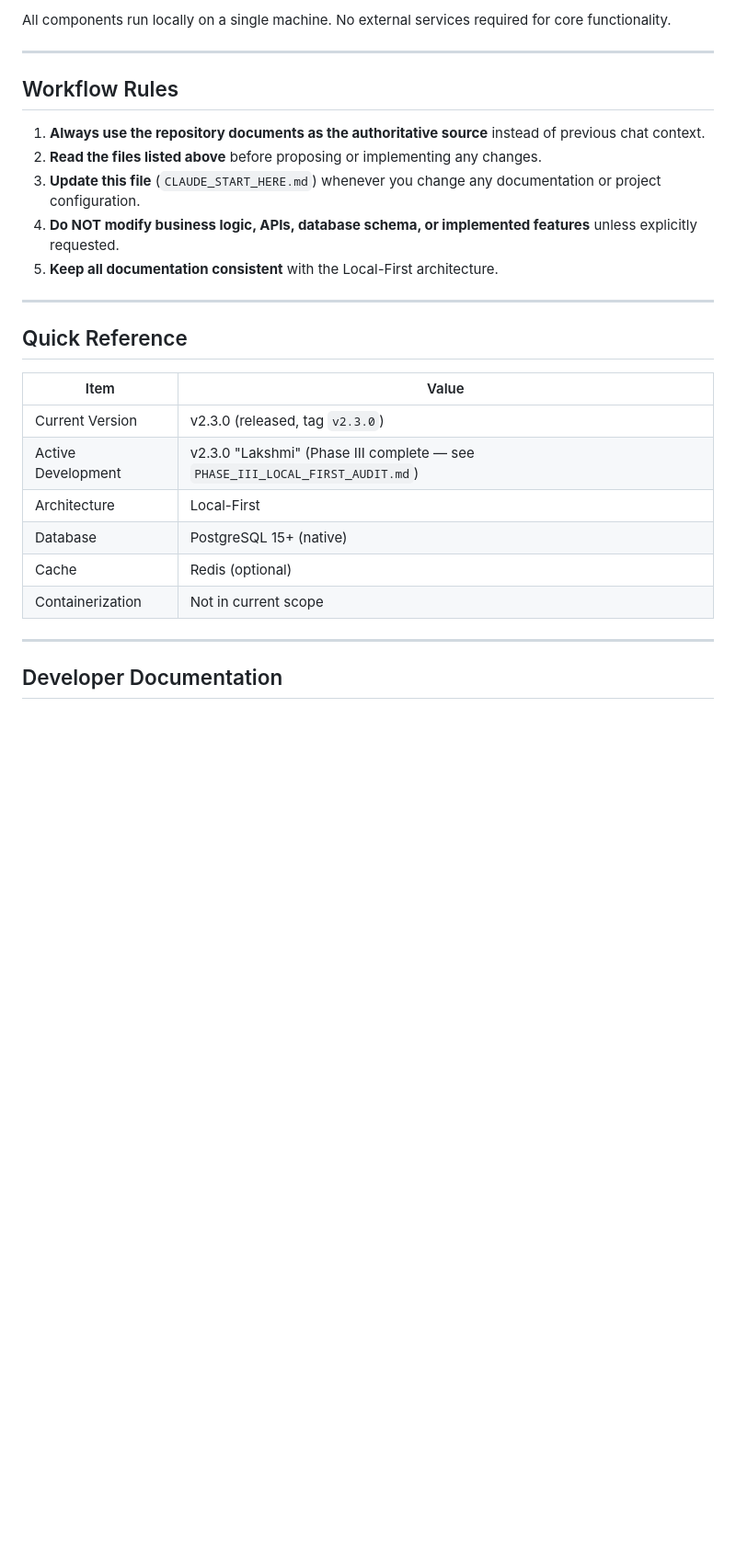
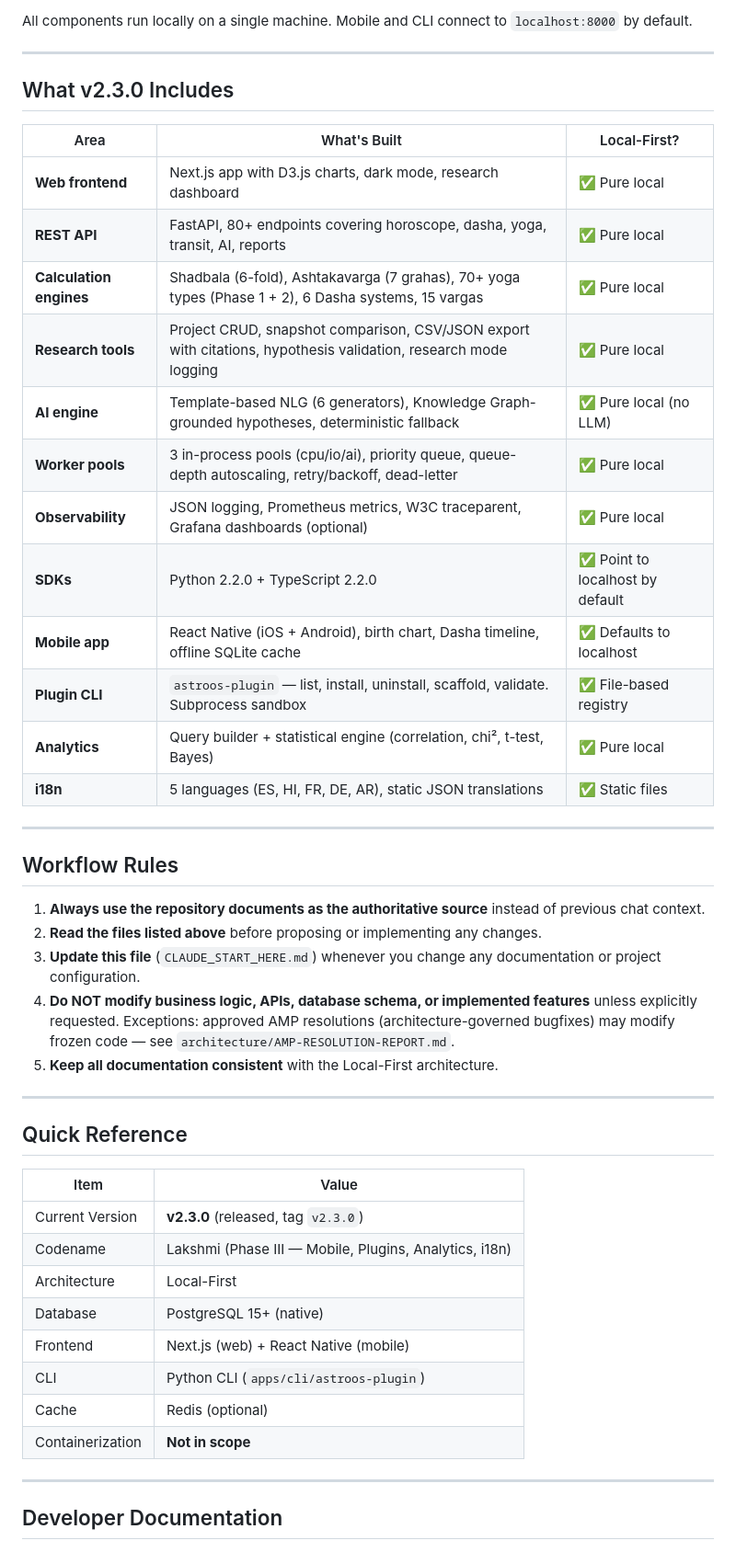
Before and after one commit to satyasai2025/AstroOs, a Markdown page: CLAUDE_START_HERE.md, the part around one of its changes. Shown at 92% size. Rendered like a GitHub page; blank space fills up the shorter version.

````diff
--- a/CLAUDE_START_HERE.md
+++ b/CLAUDE_START_HERE.md
@@ -47,6 +47,25 @@ Swiss Ephemeris (Astronomical Calculations)
 ```
 
-All components run locally on a single machine. No external services required for core functionality.
+All components run locally on a single machine. Mobile and CLI connect to `localhost:8000` by default.
+
+---
+
+## What v2.3.0 Includes
+
+| Area | What's Built | Local-First? |
+|------|-------------|--------------|
+| **Web frontend** | Next.js app with D3.js charts, dark mode, research dashboard | ✅ Pure local |
+| **REST API** | FastAPI, 80+ endpoints covering horoscope, dasha, yoga, transit, AI, reports | ✅ Pure local |
+| **Calculation engines** | Shadbala (6-fold), Ashtakavarga (7 grahas), 70+ yoga types (Phase 1 + 2), 6 Dasha systems, 15 vargas | ✅ Pure local |
+| **Research tools** | Project CRUD, snapshot comparison, CSV/JSON export with citations, hypothesis validation, research mode logging | ✅ Pure local |
+| **AI engine** | Template-based NLG (6 generators), Knowledge Graph-grounded hypotheses, deterministic fallback | ✅ Pure local (no LLM) |
+| **Worker pools** | 3 in-process pools (cpu/io/ai), priority queue, queue-depth autoscaling, retry/backoff, dead-letter | ✅ Pure local |
+| **Observability** | JSON logging, Prometheus metrics, W3C traceparent, Grafana dashboards (optional) | ✅ Pure local |
+| **SDKs** | Python 2.2.0 + TypeScript 2.2.0 | ✅ Point to localhost by default |
+| **Mobile app** | React Native (iOS + Android), birth chart, Dasha timeline, offline SQLite cache | ✅ Defaults to localhost |
+| **Plugin CLI** | `astroos-plugin` — list, install, uninstall, scaffold, validate. Subprocess sandbox | ✅ File-based registry |
+| **Analytics** | Query builder + statistical engine (correlation, chi², t-test, Bayes) | ✅ Pure local |
+| **i18n** | 5 languages (ES, HI, FR, DE, AR), static JSON translations | ✅ Static files |
 
 ---
 
@@ -55,7 +74,7 @@ All components run locally on a single machine. No external services required fo
 1. **Always use the repository documents as the authoritative source** instead of previous chat context.
 2. **Read the files listed above** before proposing or implementing any changes.
 3. **Update this file** (`CLAUDE_START_HERE.md`) whenever you change any documentation or project configuration.
-4. **Do NOT modify business logic, APIs, database schema, or implemented features** unless explicitly requested.
+4. **Do NOT modify business logic, APIs, database schema, or implemented features** unless explicitly requested. Exceptions: approved AMP resolutions (architecture-governed bugfixes) may modify frozen code — see `architecture/AMP-RESOLUTION-REPORT.md`.
 5. **Keep all documentation consistent** with the Local-First architecture.
 
 ---
@@ -64,12 +83,14 @@ All components run locally on a single machine. No external services required fo
 
 | Item | Value |
 |------|-------|
-| Current Version | v2.3.0 (released, tag `v2.3.0`) |
-| Active Development | v2.3.0 "Lakshmi" (Phase III complete — see `PHASE_III_LOCAL_FIRST_AUDIT.md`) |
+| Current Version | **v2.3.0** (released, tag `v2.3.0`) |
+| Codename | Lakshmi (Phase III — Mobile, Plugins, Analytics, i18n) |
 | Architecture | Local-First |
 | Database | PostgreSQL 15+ (native) |
+| Frontend | Next.js (web) + React Native (mobile) |
+| CLI | Python CLI (`apps/cli/astroos-plugin`) |
 | Cache | Redis (optional) |
-| Containerization | Not in current scope |
+| Containerization | **Not in scope** |
 
 ---
 
````
Also changed, not shown: other parts of CLAUDE_START_HERE.md (+61 -29 lines).
